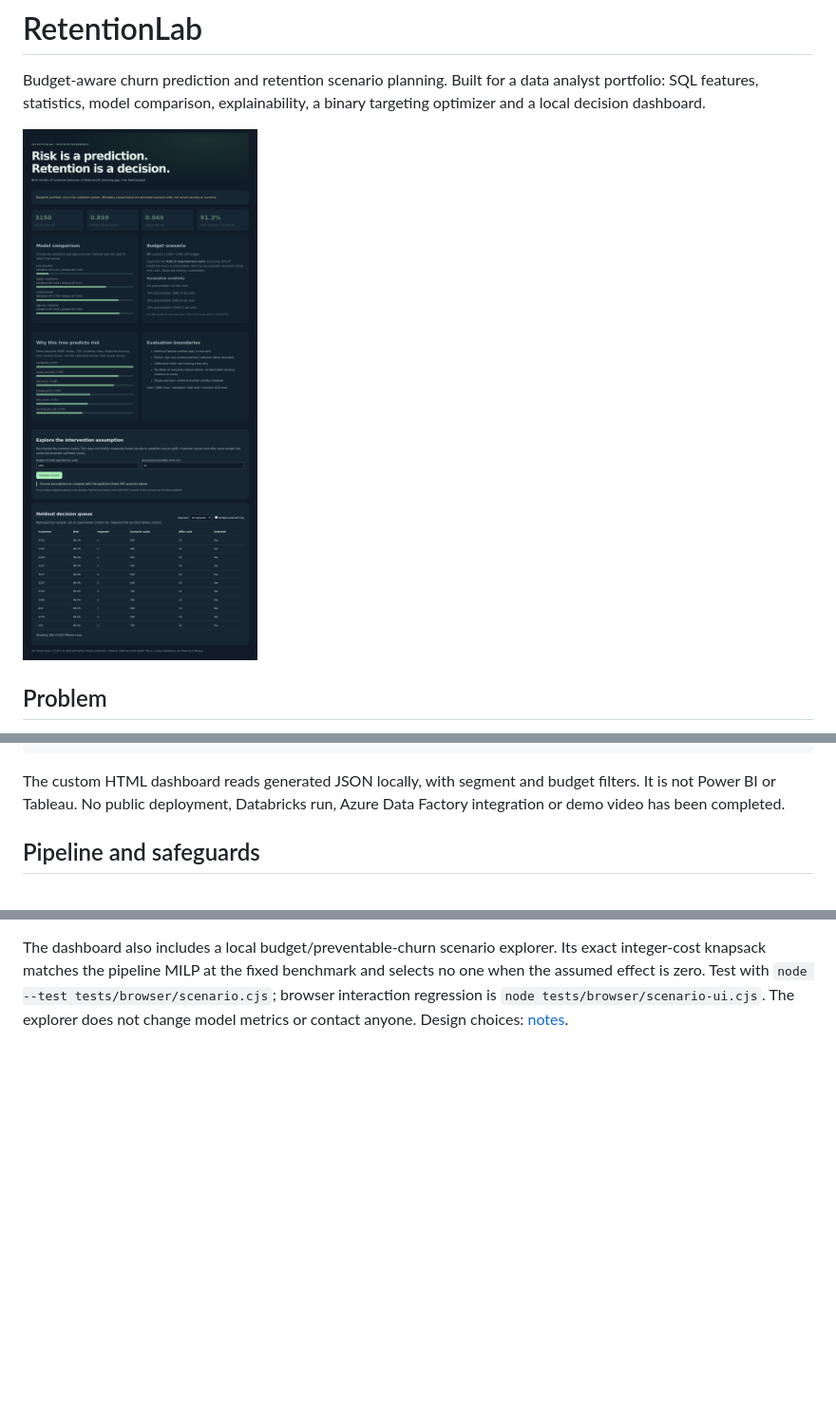
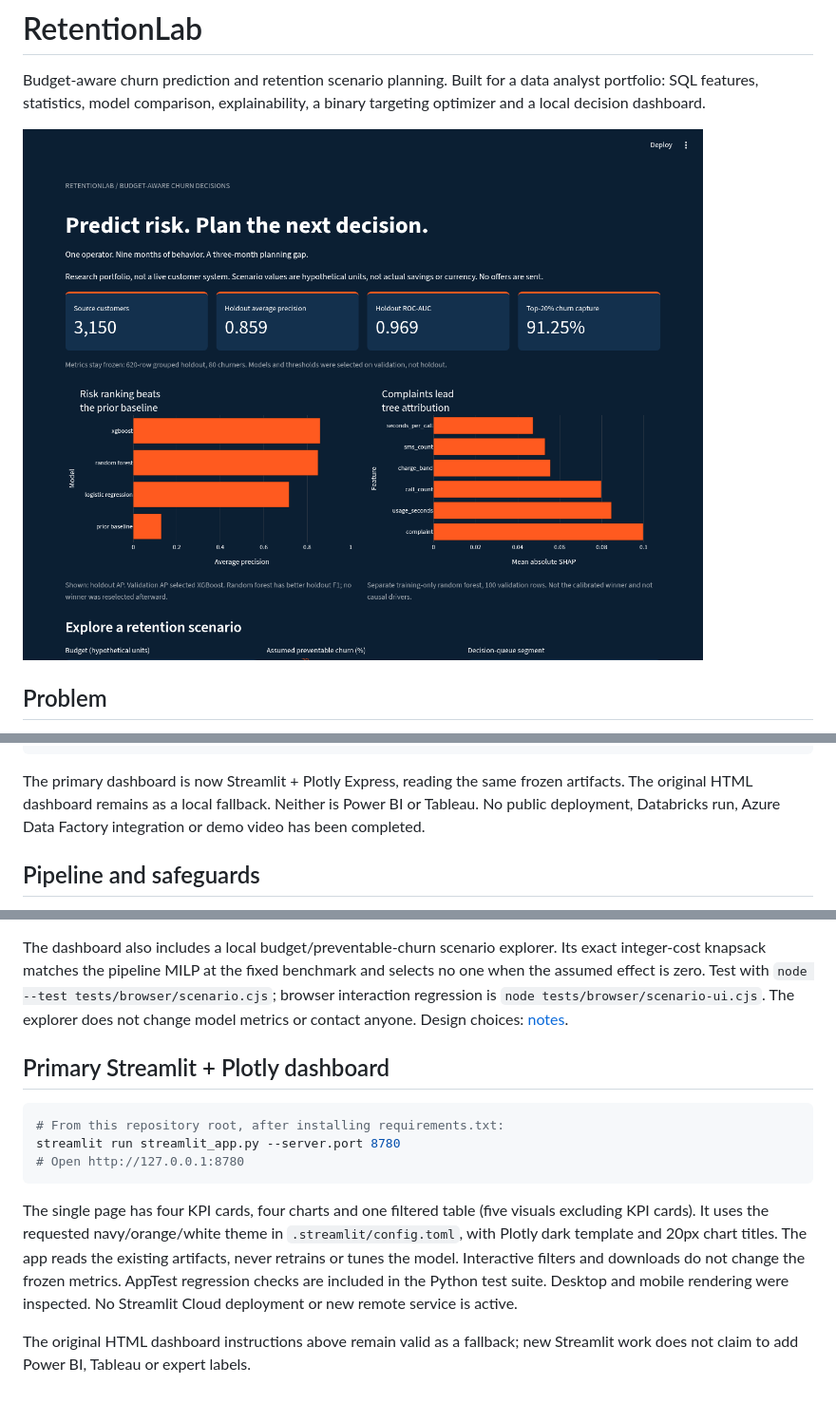
Before and after one commit to sivasaiboggu/RetentionLab, a Markdown page: README.md, 3 parts joined by grey strips. Shown: that part at 95% size. Drawn GitHub-style; pictures changed too: docs/streamlit-desktop.png (added); blank space fills up the shorter version.

Commit message:
Add themed Streamlit and Plotly dashboard over frozen evaluation artifacts

````diff
--- a/README.md
+++ b/README.md
@@ -4,7 +4,7 @@ Budget-aware churn prediction and retention scenario planning. Built for a data
 analyst portfolio: SQL features, statistics, model comparison, explainability,
 a binary targeting optimizer and a local decision dashboard.
 
-![Inspected local dashboard](docs/dashboard-desktop.png)
+![Inspected Streamlit dashboard](docs/streamlit-desktop.png)
 
 ## Problem
 
@@ -54,8 +54,8 @@ python -m http.server 8770 --bind 127.0.0.1
 # Open http://127.0.0.1:8770/dashboard/
 ```
 
-The custom HTML dashboard reads generated JSON locally, with segment and budget
-filters. It is not Power BI or Tableau. No public deployment, Databricks run,
+The primary dashboard is now Streamlit + Plotly Express, reading the same frozen
+artifacts. The original HTML dashboard remains as a local fallback. Neither is Power BI or Tableau. No public deployment, Databricks run,
 Azure Data Factory integration or demo video has been completed.
 
 ## Pipeline and safeguards
@@ -104,3 +104,22 @@ and selects no one when the assumed effect is zero. Test with
 `node --test tests/browser/scenario.cjs`; browser interaction regression is
 `node tests/browser/scenario-ui.cjs`. The explorer does not change model metrics
 or contact anyone. Design choices: [notes](docs/design-notes.md).
+
+## Primary Streamlit + Plotly dashboard
+
+```sh
+# From this repository root, after installing requirements.txt:
+streamlit run streamlit_app.py --server.port 8780
+# Open http://127.0.0.1:8780
+```
+
+The single page has four KPI cards, four charts and one filtered table (five
+visuals excluding KPI cards). It uses the requested navy/orange/white theme in
+`.streamlit/config.toml`, with Plotly dark template and 20px chart titles. The
+app reads the existing artifacts, never retrains or tunes the model. Interactive
+filters and downloads do not change the frozen metrics. AppTest regression
+checks are included in the Python test suite. Desktop and mobile rendering
+were inspected. No Streamlit Cloud deployment or new remote service is active.
+
+The original HTML dashboard instructions above remain valid as a fallback;
+new Streamlit work does not claim to add Power BI, Tableau or expert labels.
````
Also changed, not shown: 5 other files.
